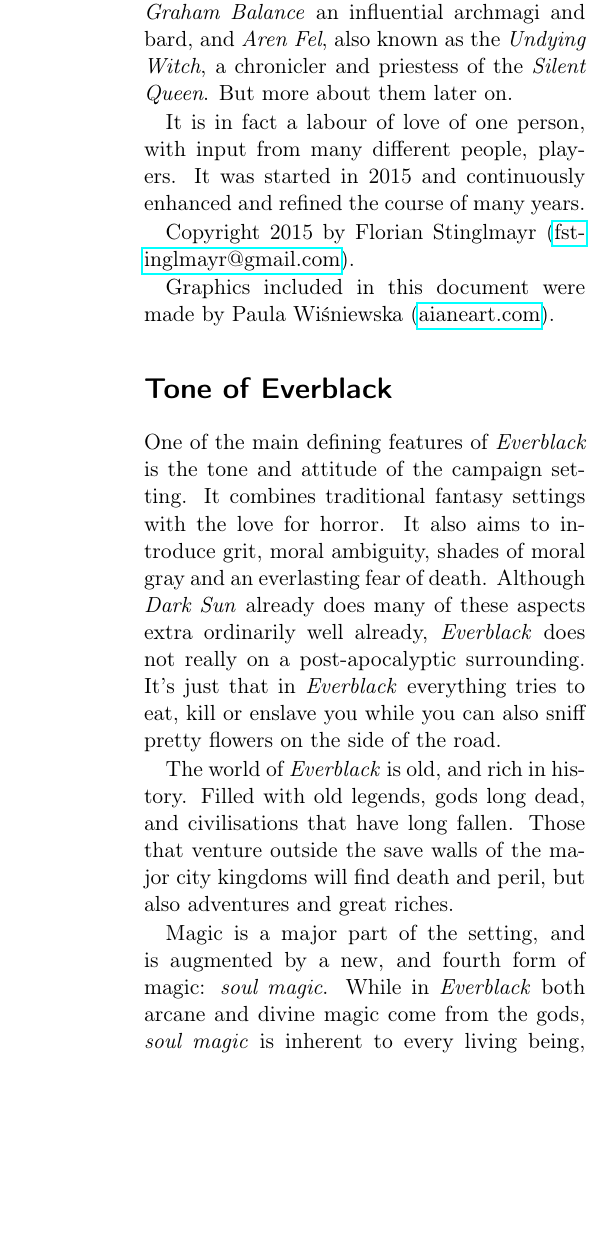
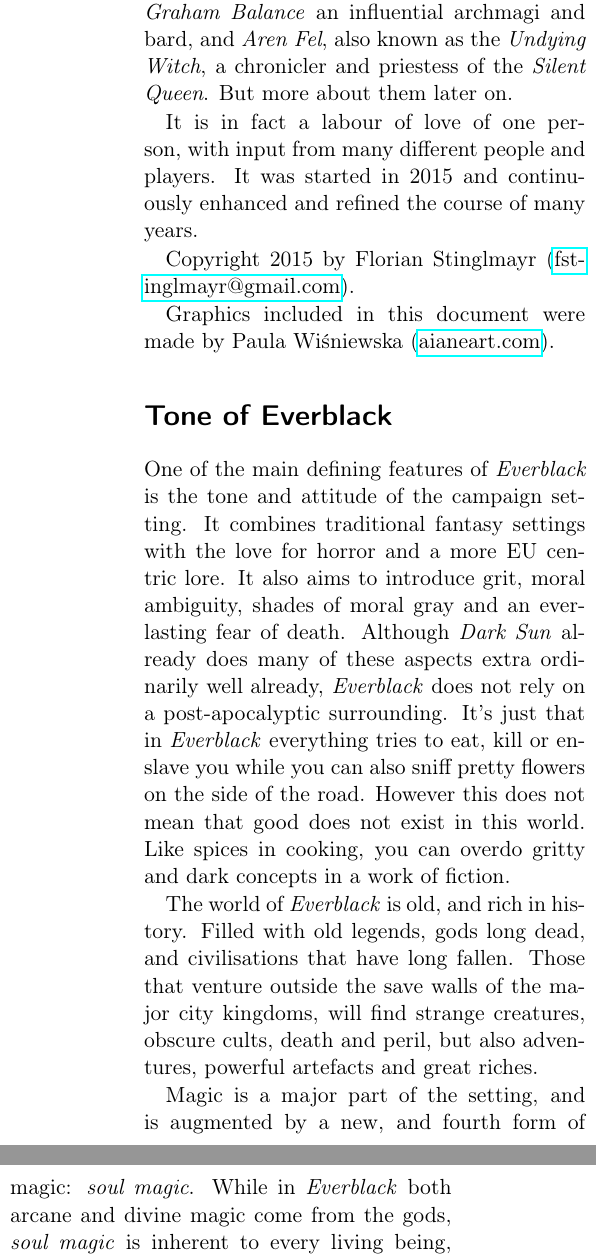
Before and after one commit to n0la/wayfaerersguide-everblack, a LaTeX book (wayfaerersguide-everblack.tex, which reads chapters/introduction.tex): part of one column of page 3 of 35 before the commit and two parts of the columns of page 3 of 35 after it, the two joined at a grey line, cut so that both start at the same text, the shorter picture padded with empty space. Compiled offline with pdfLaTeX.

Commit message:
fix a few errors in the introduction

```diff
--- a/chapters/introduction.tex
+++ b/chapters/introduction.tex
@@ -8,8 +8,8 @@ also known as the \emph{Undying Witch}, a chronicler and priestess of the
 \emph{Silent Queen}. But more about them later on.
 
 It is in fact a labour of love of one person, with input from many different
-people, players. It was started in 2015 and continuously enhanced and refined
-the course of many years.
+people and players. It was started in 2015 and continuously enhanced and
+refined the course of many years.
 
 Copyright 2015 by Florian Stinglmayr
 (\href{mailto:fstinglmayr@gmail.com}{fstinglmayr@gmail.com}).
@@ -21,17 +21,21 @@ Graphics included in this document were made by Paula Wiśniewska
 
 One of the main defining features of \emph{Everblack} is the tone and attitude
 of the campaign setting. It combines traditional fantasy settings with the love
-for horror. It also aims to introduce grit, moral ambiguity, shades of moral
-gray and an everlasting fear of death. Although \emph{Dark Sun} already does
-many of these aspects extra ordinarily well already, \emph{Everblack} does not
-really on a post-apocalyptic surrounding. It's just that in \emph{Everblack}
-everything tries to eat, kill or enslave you while you can also sniff pretty
-flowers on the side of the road.
+for horror and a more EU centric lore. It also aims to introduce grit, moral
+ambiguity, shades of moral gray and an everlasting fear of
+death. Although \emph{Dark Sun} already does many of these aspects extra
+ordinarily well already, \emph{Everblack} does not rely on a
+post-apocalyptic surrounding. It's just that in \emph{Everblack} everything
+tries to eat, kill or enslave you while you can also sniff pretty flowers on
+the side of the road. However this does not mean that good does not exist in
+this world. Like spices in cooking, you can overdo gritty and dark concepts in
+a work of fiction.
 
 The world of \emph{Everblack} is old, and rich in history. Filled with old
 legends, gods long dead, and civilisations that have long fallen. Those that
-venture outside the save walls of the major city kingdoms will find death and
-peril, but also adventures and great riches.
+venture outside the save walls of the major city kingdoms, will find strange
+creatures, obscure cults, death and peril, but also adventures, powerful
+artefacts and great riches.
 
 Magic is a major part of the setting, and is augmented by a new, and fourth
 form of magic: \emph{soul magic}. While in \emph{Everblack} both arcane and
```
Also changed, not shown: chapters/introduction.tex (5 more changed lines).
